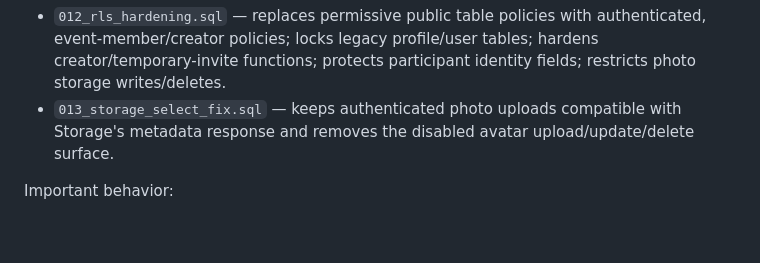
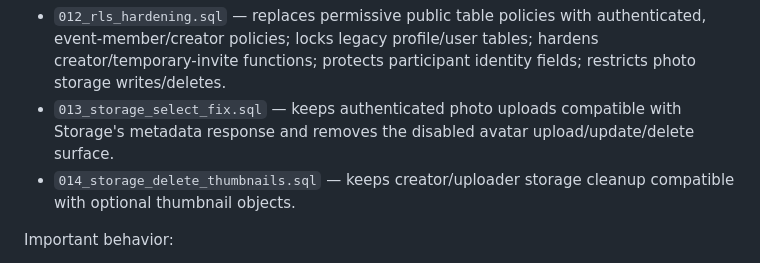
Before and after one commit to Faraz643/Mefie, a Markdown page: docs/anonymous-auth-setup.md, the part around the change. GitHub-like rendering; blank space fills up the shorter version.

Commit message:
docs: include storage cleanup hardening migration

```diff
--- a/docs/anonymous-auth-setup.md
+++ b/docs/anonymous-auth-setup.md
@@ -42,6 +42,7 @@ Mefie now uses Supabase Auth identity (`auth.uid()`) as the authorization bounda
 Applied migrations:
 - `012_rls_hardening.sql` — replaces permissive public table policies with authenticated, event-member/creator policies; locks legacy profile/user tables; hardens creator/temporary-invite functions; protects participant identity fields; restricts photo storage writes/deletes.
 - `013_storage_select_fix.sql` — keeps authenticated photo uploads compatible with Storage's metadata response and removes the disabled avatar upload/update/delete surface.
+- `014_storage_delete_thumbnails.sql` — keeps creator/uploader storage cleanup compatible with optional thumbnail objects.
 
 Important behavior:
 - Event invite-code lookup is handled by `resolve_event_invite`; the app no longer reads every active event.
```
